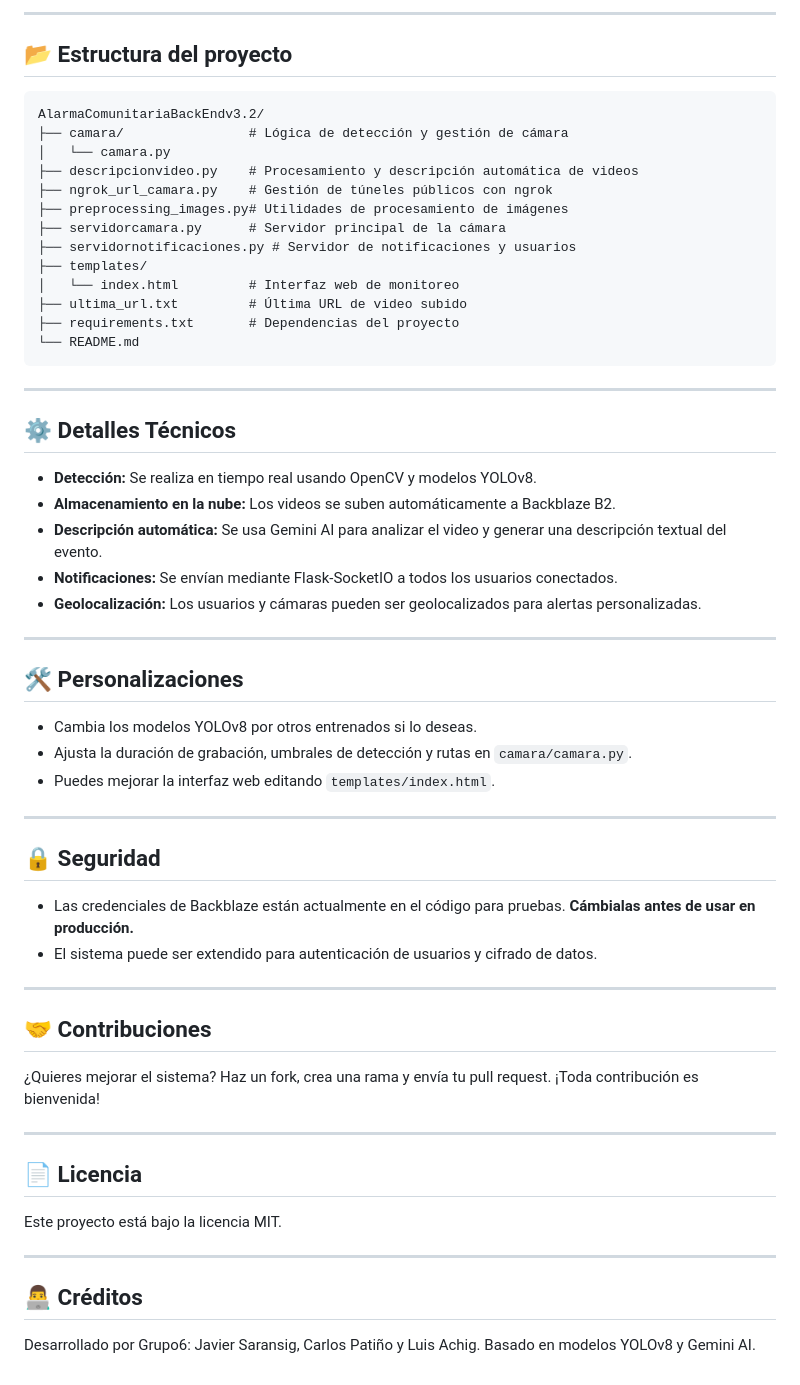
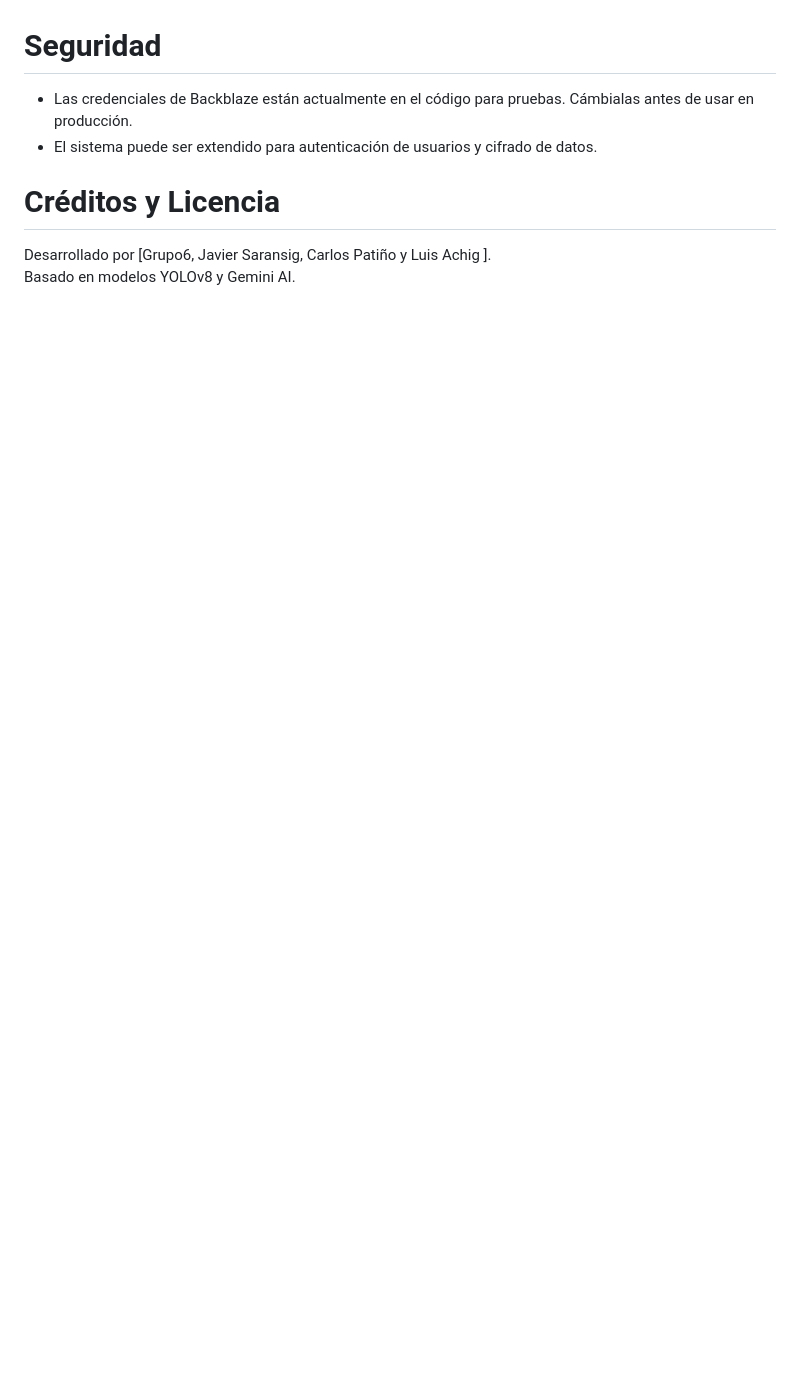
Before and after one commit to javier020301001/AlarmaComunitaria, a Markdown page: README.md, the part around one of its changes. GitHub-like rendering; blank space fills up the shorter version.

````diff
--- a/README.md
+++ b/README.md
@@ -76,65 +70,9 @@ Sistema inteligente de videovigilancia que detecta armas y situaciones de peligr
 
----
-
-## 📂 Estructura del proyecto
-
-```
-AlarmaComunitariaBackEndv3.2/
-├── camara/                # Lógica de detección y gestión de cámara
-│   └── camara.py
-├── descripcionvideo.py    # Procesamiento y descripción automática de videos
-├── ngrok_url_camara.py    # Gestión de túneles públicos con ngrok
-├── preprocessing_images.py# Utilidades de procesamiento de imágenes
-├── servidorcamara.py      # Servidor principal de la cámara
-├── servidornotificaciones.py # Servidor de notificaciones y usuarios
-├── templates/
-│   └── index.html         # Interfaz web de monitoreo
-├── ultima_url.txt         # Última URL de video subido
-├── requirements.txt       # Dependencias del proyecto
-└── README.md
-```
-
----
-
-## ⚙️ Detalles Técnicos
-
-- **Detección:** Se realiza en tiempo real usando OpenCV y modelos YOLOv8.
-- **Almacenamiento en la nube:** Los videos se suben automáticamente a Backblaze B2.
-- **Descripción automática:** Se usa Gemini AI para analizar el video y generar una descripción textual del evento.
-- **Notificaciones:** Se envían mediante Flask-SocketIO a todos los usuarios conectados.
-- **Geolocalización:** Los usuarios y cámaras pueden ser geolocalizados para alertas personalizadas.
-
----
-
-## 🛠️ Personalizaciones
-
-- Cambia los modelos YOLOv8 por otros entrenados si lo deseas.
-- Ajusta la duración de grabación, umbrales de detección y rutas en `camara/camara.py`.
-- Puedes mejorar la interfaz web editando `templates/index.html`.
-
----
-
-## 🔒 Seguridad
-
-- Las credenciales de Backblaze están actualmente en el código para pruebas. **Cámbialas antes de usar en producción.**
+# Seguridad
+- Las credenciales de Backblaze están actualmente en el código para pruebas. Cámbialas antes de usar en producción.
 - El sistema puede ser extendido para autenticación de usuarios y cifrado de datos.
 
----
 
-## 🤝 Contribuciones
-
-¿Quieres mejorar el sistema?
-Haz un fork, crea una rama y envía tu pull request. ¡Toda contribución es bienvenida!
-
----
-
-## 📄 Licencia
-
-Este proyecto está bajo la licencia MIT.
-
----
-
-## 👨‍💻 Créditos
-
-Desarrollado por Grupo6: Javier Saransig, Carlos Patiño y Luis Achig.
+# Créditos y Licencia
+Desarrollado por [Grupo6, Javier Saransig, Carlos Patiño y Luis Achig ].
 Basado en modelos YOLOv8 y Gemini AI.
````
Also changed, not shown: other parts of README.md (+46 -52 lines).
